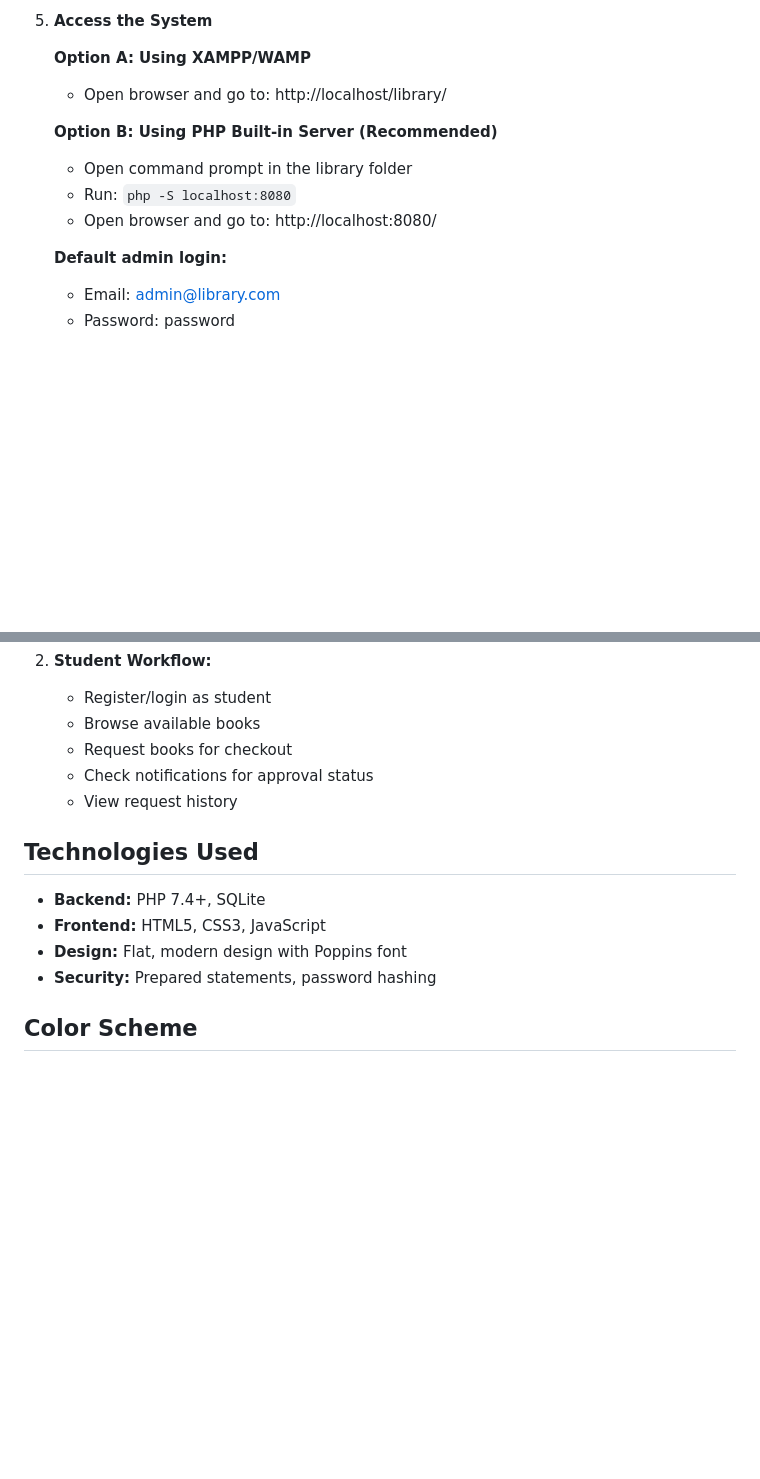
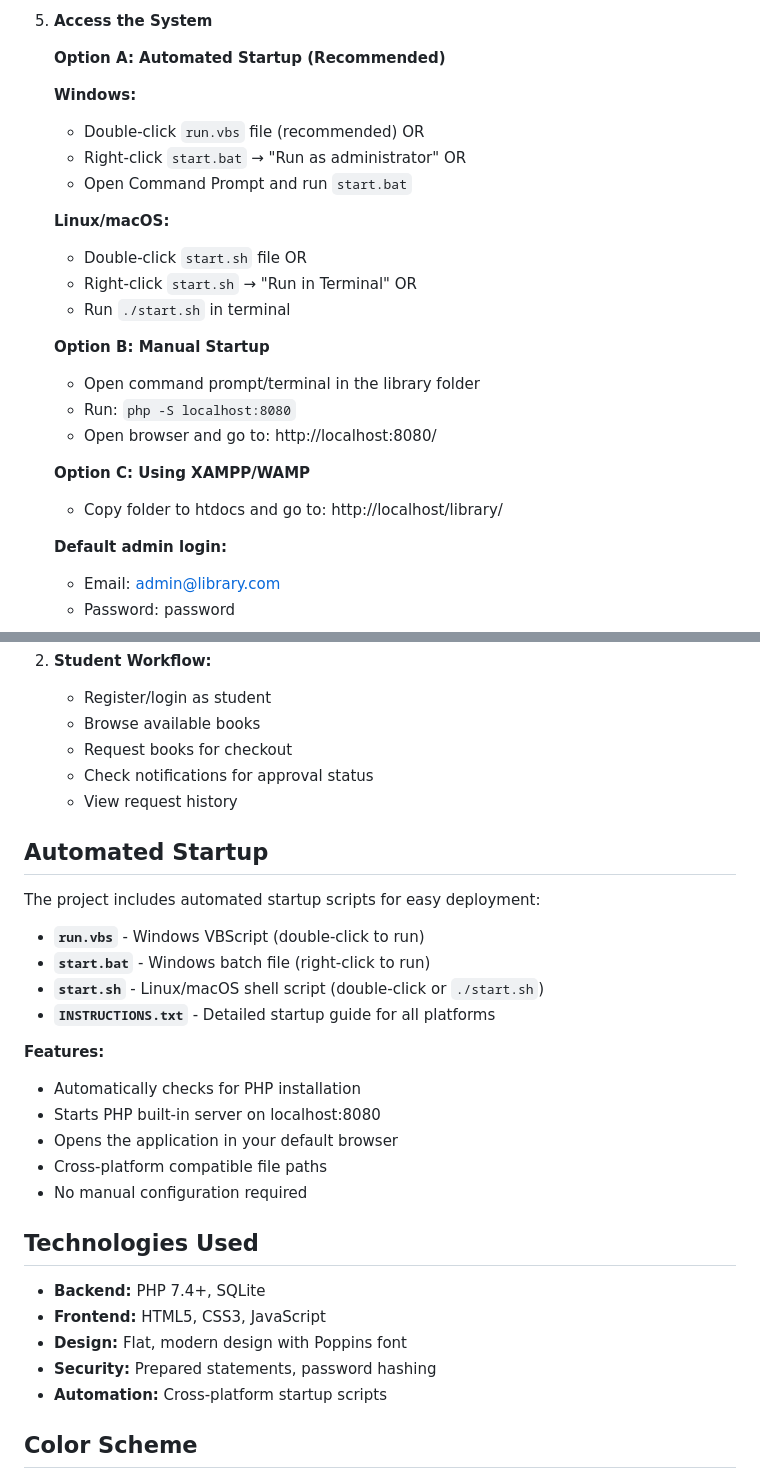
Before and after one commit to kevwasonga/AlgoForge, a Markdown page: README.md, 2 parts joined by grey strips. GitHub-like rendering; blank space fills up the shorter version.

Commit message:
Update README with automated startup options and cross-platform instructions

```diff
--- a/README.md
+++ b/README.md
@@ -49,13 +49,25 @@ A lightweight, modern library management system built with PHP and SQLite featur
 
 5. **Access the System**
 
-   **Option A: Using XAMPP/WAMP**
-   - Open browser and go to: http://localhost/library/
+   **Option A: Automated Startup (Recommended)**
 
-   **Option B: Using PHP Built-in Server (Recommended)**
-   - Open command prompt in the library folder
+   **Windows:**
+   - Double-click `run.vbs` file (recommended) OR
+   - Right-click `start.bat` → "Run as administrator" OR
+   - Open Command Prompt and run `start.bat`
+
+   **Linux/macOS:**
+   - Double-click `start.sh` file OR
+   - Right-click `start.sh` → "Run in Terminal" OR
+   - Run `./start.sh` in terminal
+
+   **Option B: Manual Startup**
+   - Open command prompt/terminal in the library folder
    - Run: `php -S localhost:8080`
    - Open browser and go to: http://localhost:8080/
+
+   **Option C: Using XAMPP/WAMP**
+   - Copy folder to htdocs and go to: http://localhost/library/
 
    **Default admin login:**
    - Email: admin@library.com
@@ -113,12 +125,29 @@ library/
    - Check notifications for approval status
    - View request history
 
+## Automated Startup
+
+The project includes automated startup scripts for easy deployment:
+
+- **`run.vbs`** - Windows VBScript (double-click to run)
+- **`start.bat`** - Windows batch file (right-click to run)
+- **`start.sh`** - Linux/macOS shell script (double-click or `./start.sh`)
+- **`INSTRUCTIONS.txt`** - Detailed startup guide for all platforms
+
+**Features:**
+- Automatically checks for PHP installation
+- Starts PHP built-in server on localhost:8080
+- Opens the application in your default browser
+- Cross-platform compatible file paths
+- No manual configuration required
+
 ## Technologies Used
 
 - **Backend:** PHP 7.4+, SQLite
 - **Frontend:** HTML5, CSS3, JavaScript
 - **Design:** Flat, modern design with Poppins font
 - **Security:** Prepared statements, password hashing
+- **Automation:** Cross-platform startup scripts
 
 ## Color Scheme
 
```
